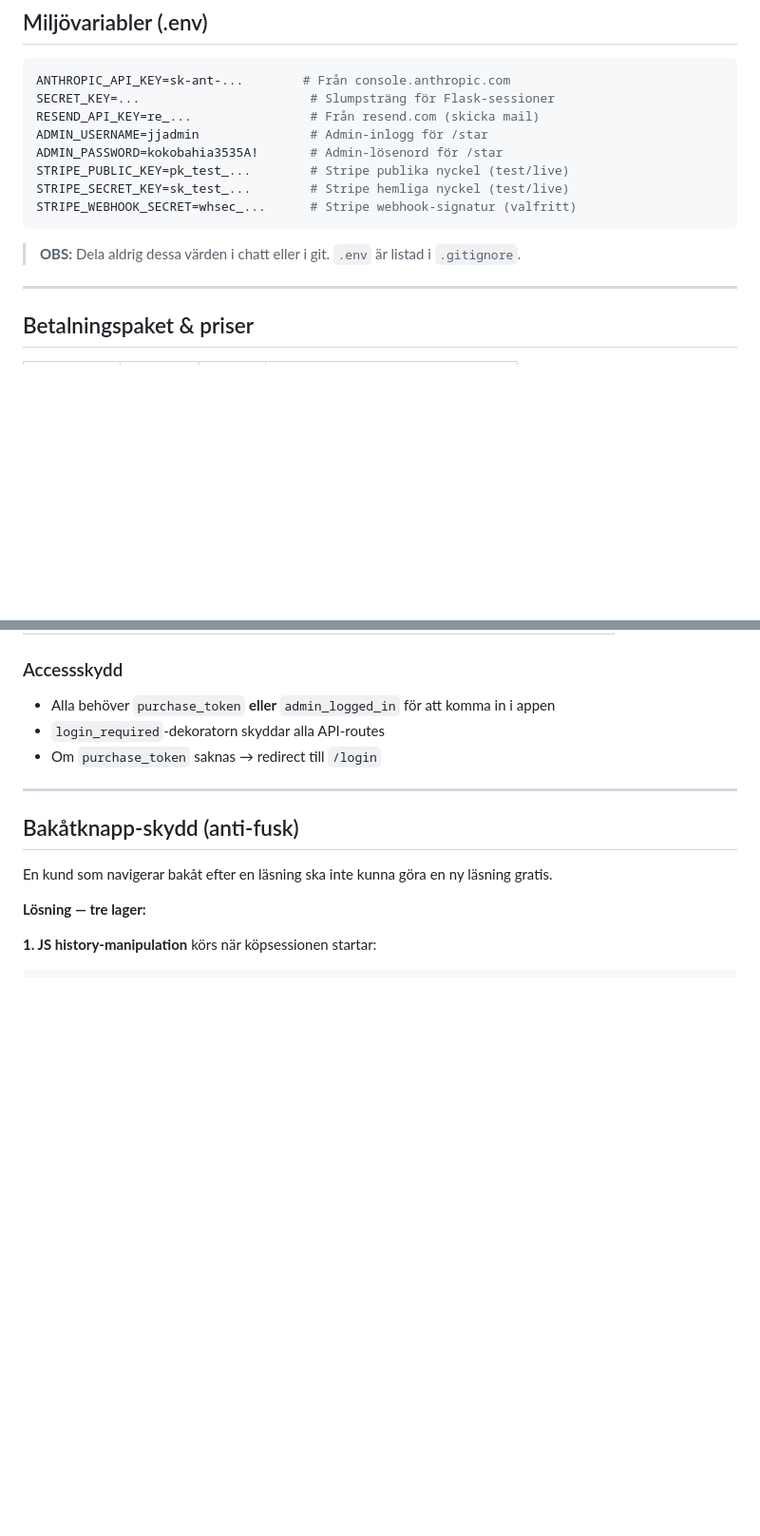
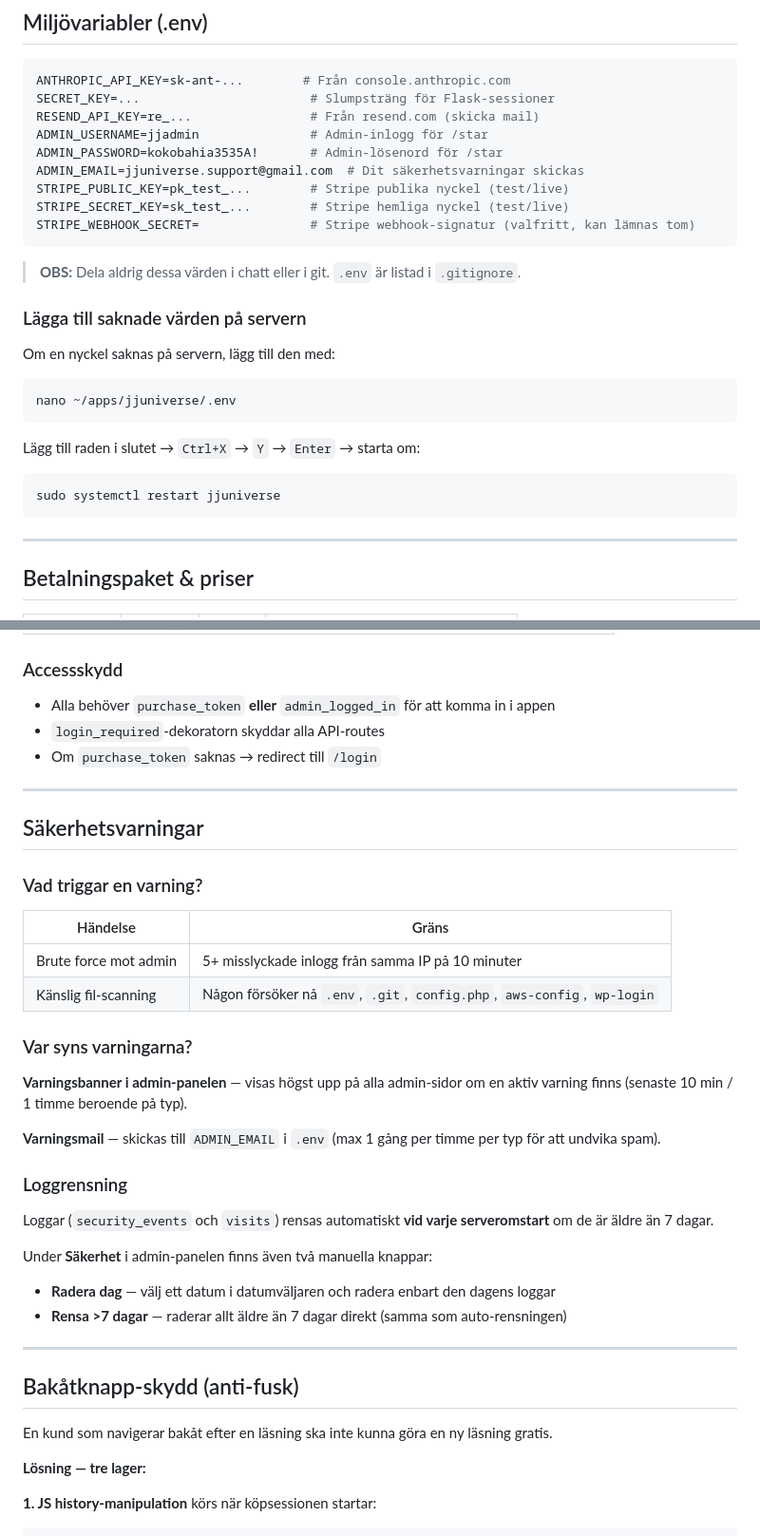
Before and after one commit to jojjan-johansson/jjuniverse, a Markdown page: GUIDE.md, 2 parts joined by grey strips. Shown at 95% size. GitHub-like rendering; blank space fills up the shorter version.

Commit message:
Uppdatera GUIDE.md med säkerhetsvarningar, loggrensning och .env-instruktioner
Co-Authored-By: Claude Sonnet 4.6 <noreply@anthropic.com>

````diff
--- a/GUIDE.md
+++ b/GUIDE.md
@@ -69,12 +69,24 @@ SECRET_KEY=...                       # Slumpsträng för Flask-sessioner
 RESEND_API_KEY=re_...                # Från resend.com (skicka mail)
 ADMIN_USERNAME=jjadmin               # Admin-inlogg för /star
 ADMIN_PASSWORD=kokobahia3535A!       # Admin-lösenord för /star
+ADMIN_EMAIL=jjuniverse.support@gmail.com  # Dit säkerhetsvarningar skickas
 STRIPE_PUBLIC_KEY=pk_test_...        # Stripe publika nyckel (test/live)
 STRIPE_SECRET_KEY=sk_test_...        # Stripe hemliga nyckel (test/live)
-STRIPE_WEBHOOK_SECRET=whsec_...      # Stripe webhook-signatur (valfritt)
+STRIPE_WEBHOOK_SECRET=               # Stripe webhook-signatur (valfritt, kan lämnas tom)
 ```
 
 > **OBS:** Dela aldrig dessa värden i chatt eller i git. `.env` är listad i `.gitignore`.
+
+### Lägga till saknade värden på servern
+
+Om en nyckel saknas på servern, lägg till den med:
+```bash
+nano ~/apps/jjuniverse/.env
+```
+Lägg till raden i slutet → `Ctrl+X` → `Y` → `Enter` → starta om:
+```bash
+sudo systemctl restart jjuniverse
+```
 
 ---
 
@@ -145,6 +157,31 @@ Appen använder Flask-sessioner (krypterade cookies).
 - Alla behöver `purchase_token` **eller** `admin_logged_in` för att komma in i appen
 - `login_required`-dekoratorn skyddar alla API-routes
 - Om `purchase_token` saknas → redirect till `/login`
+
+---
+
+## Säkerhetsvarningar
+
+### Vad triggar en varning?
+
+| Händelse | Gräns |
+|----------|-------|
+| Brute force mot admin | 5+ misslyckade inlogg från samma IP på 10 minuter |
+| Känslig fil-scanning | Någon försöker nå `.env`, `.git`, `config.php`, `aws-config`, `wp-login` |
+
+### Var syns varningarna?
+
+**Varningsbanner i admin-panelen** — visas högst upp på alla admin-sidor om en aktiv varning finns (senaste 10 min / 1 timme beroende på typ).
+
+**Varningsmail** — skickas till `ADMIN_EMAIL` i `.env` (max 1 gång per timme per typ för att undvika spam).
+
+### Loggrensning
+
+Loggar (`security_events` och `visits`) rensas automatiskt **vid varje serveromstart** om de är äldre än 7 dagar.
+
+Under **Säkerhet** i admin-panelen finns även två manuella knappar:
+- **Radera dag** — välj ett datum i datumväljaren och radera enbart den dagens loggar
+- **Rensa >7 dagar** — raderar allt äldre än 7 dagar direkt (samma som auto-rensningen)
 
 ---
 
````
Also changed, not shown: other parts of GUIDE.md (+5 -1 lines).
